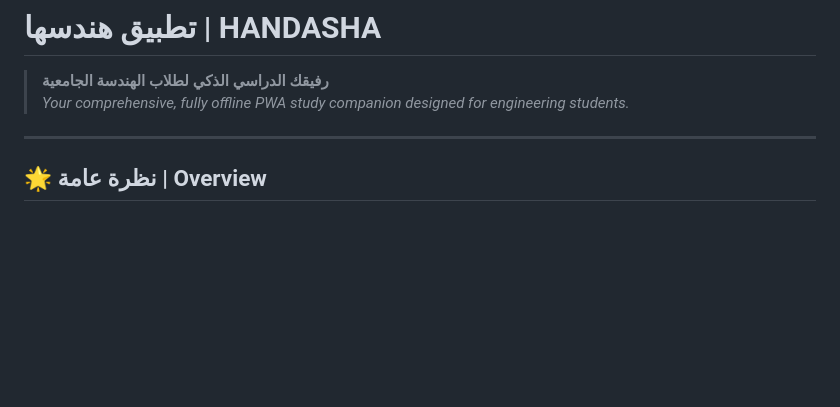
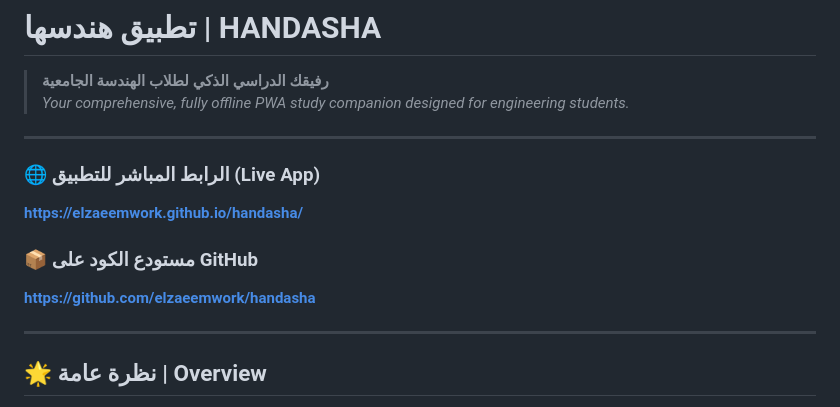
Before and after one commit to elzaeemwork/handasha, a Markdown page: README.md, the part around the change. Rendered like a GitHub page; blank space fills up the shorter version.

Commit message:
docs: add live GitHub Pages link and repository reference

```diff
--- a/README.md
+++ b/README.md
@@ -2,6 +2,14 @@
 
 > **رفيقك الدراسي الذكي لطلاب الهندسة الجامعية**
 > *Your comprehensive, fully offline PWA study companion designed for engineering students.*
+
+---
+
+### 🌐 الرابط المباشر للتطبيق (Live App)
+**[https://elzaeemwork.github.io/handasha/](https://elzaeemwork.github.io/handasha/)**
+
+### 📦 مستودع الكود على GitHub
+**[https://github.com/elzaeemwork/handasha](https://github.com/elzaeemwork/handasha)**
 
 ---
 
```
